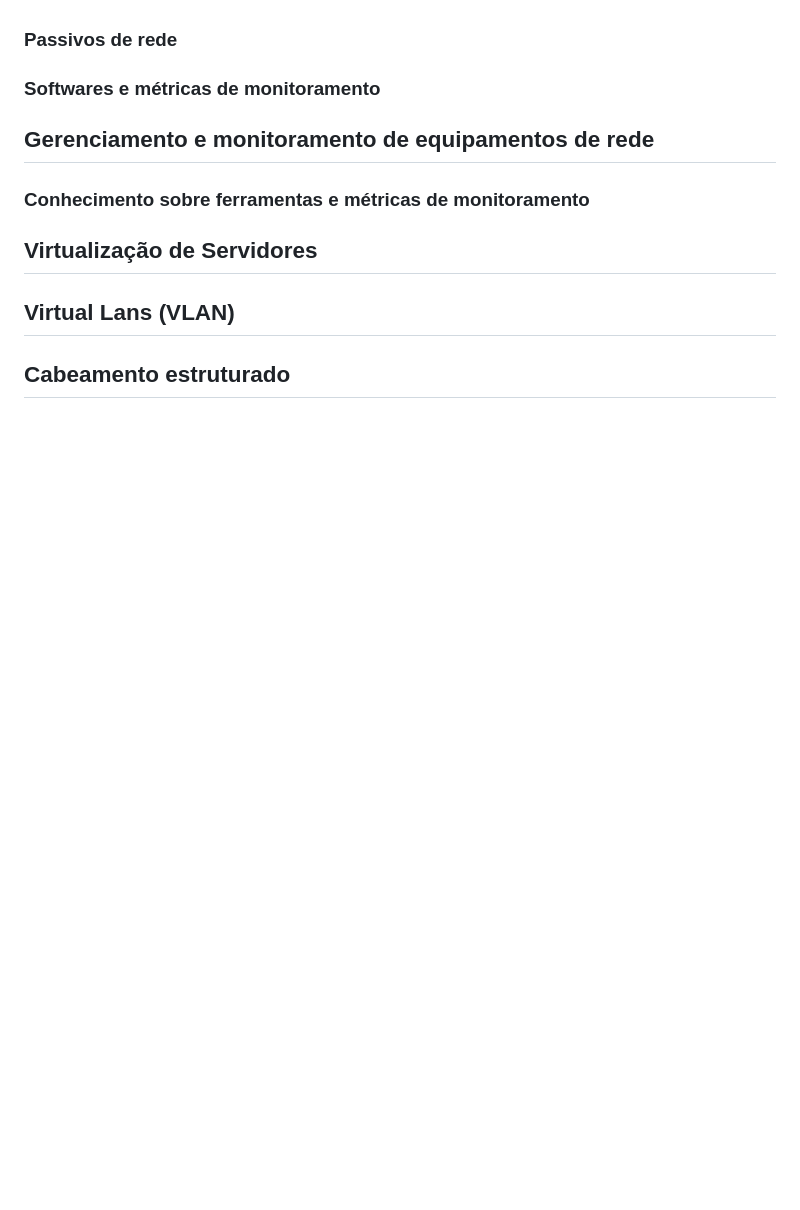
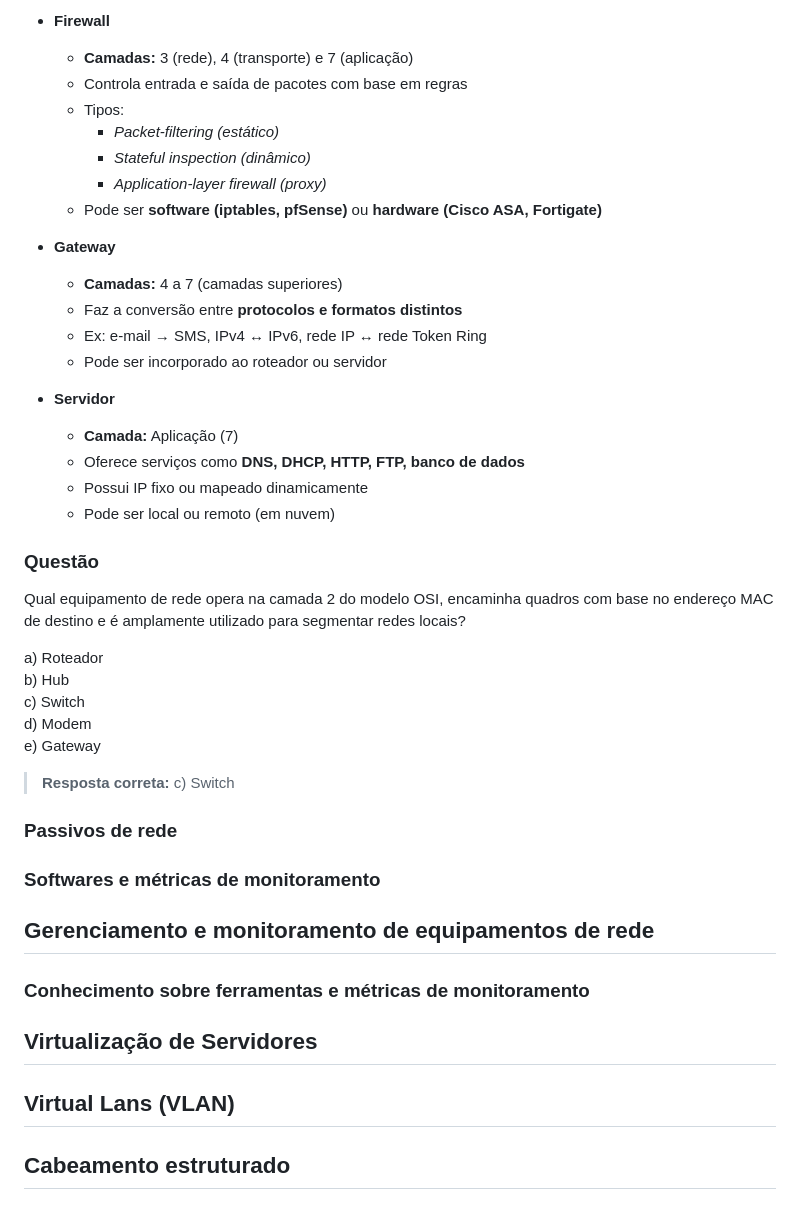
Before and after one commit to rafaelarlindodias/ti, a Markdown page: analista_sistemas_ifmg_2025/ti.md, the part around the change printed below. Drawn GitHub-style; blank space fills up the shorter version.

```diff
--- a/analista_sistemas_ifmg_2025/ti.md
+++ b/analista_sistemas_ifmg_2025/ti.md
@@ -952,3 +1005,35 @@ São os **equipamentos físicos e dispositivos eletrônicos** responsáveis pela
+- **Firewall**
+  - **Camadas:** 3 (rede), 4 (transporte) e 7 (aplicação)
+  - Controla entrada e saída de pacotes com base em regras
+  - Tipos:
+    - *Packet-filtering (estático)*
+    - *Stateful inspection (dinâmico)*
+    - *Application-layer firewall (proxy)*
+  - Pode ser **software (iptables, pfSense)** ou **hardware (Cisco ASA, Fortigate)**
+
+- **Gateway**
+  - **Camadas:** 4 a 7 (camadas superiores)
+  - Faz a conversão entre **protocolos e formatos distintos**
+  - Ex: e-mail → SMS, IPv4 ↔ IPv6, rede IP ↔ rede Token Ring
+  - Pode ser incorporado ao roteador ou servidor
+
+
+- **Servidor**
+  - **Camada:** Aplicação (7)
+  - Oferece serviços como **DNS, DHCP, HTTP, FTP, banco de dados**
+  - Possui IP fixo ou mapeado dinamicamente
+  - Pode ser local ou remoto (em nuvem)
+
+### Questão
+Qual equipamento de rede opera na camada 2 do modelo OSI, encaminha quadros com base no endereço MAC de destino e é amplamente utilizado para segmentar redes locais?
+
+a) Roteador
+b) Hub
+c) Switch
+d) Modem
+e) Gateway
+
+> **Resposta correta:** c) Switch
 
 
 ### Passivos de rede
```
Also changed, not shown: other parts of analista_sistemas_ifmg_2025/ti.md (+54 -1 lines).
